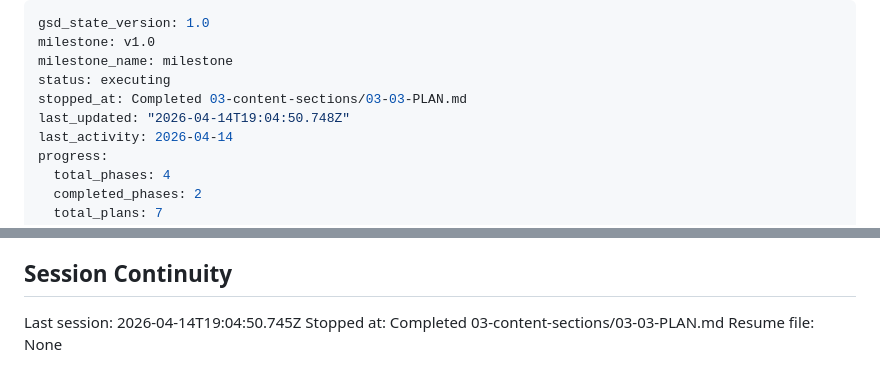
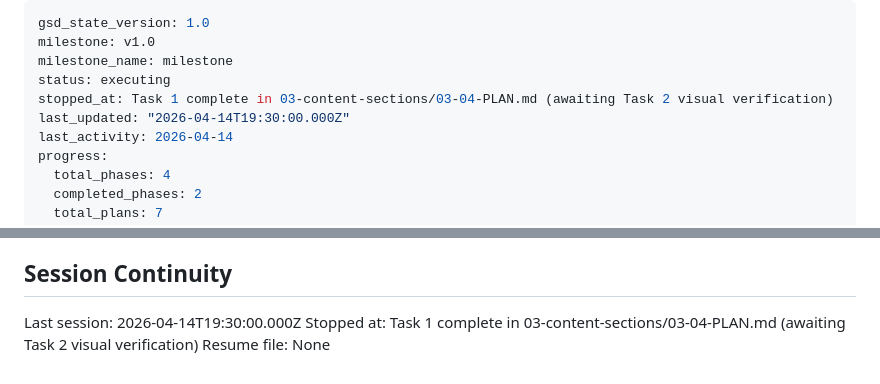
Before and after one commit to yalisommer/portfolio-v6, a Markdown page: .planning/STATE.md, 2 parts joined by grey strips. GitHub-like rendering.

Commit message:
chore(03-04): update STATE.md after Task 1 completion

```diff
--- a/.planning/STATE.md
+++ b/.planning/STATE.md
@@ -3,8 +3,8 @@ gsd_state_version: 1.0
 milestone: v1.0
 milestone_name: milestone
 status: executing
-stopped_at: Completed 03-content-sections/03-03-PLAN.md
-last_updated: "2026-04-14T19:04:50.748Z"
+stopped_at: Task 1 complete in 03-content-sections/03-04-PLAN.md (awaiting Task 2 visual verification)
+last_updated: "2026-04-14T19:30:00.000Z"
 last_activity: 2026-04-14
 progress:
   total_phases: 4
@@ -103,6 +103,6 @@ None yet.
 
 ## Session Continuity
 
-Last session: 2026-04-14T19:04:50.745Z
-Stopped at: Completed 03-content-sections/03-03-PLAN.md
+Last session: 2026-04-14T19:30:00.000Z
+Stopped at: Task 1 complete in 03-content-sections/03-04-PLAN.md (awaiting Task 2 visual verification)
 Resume file: None
```
